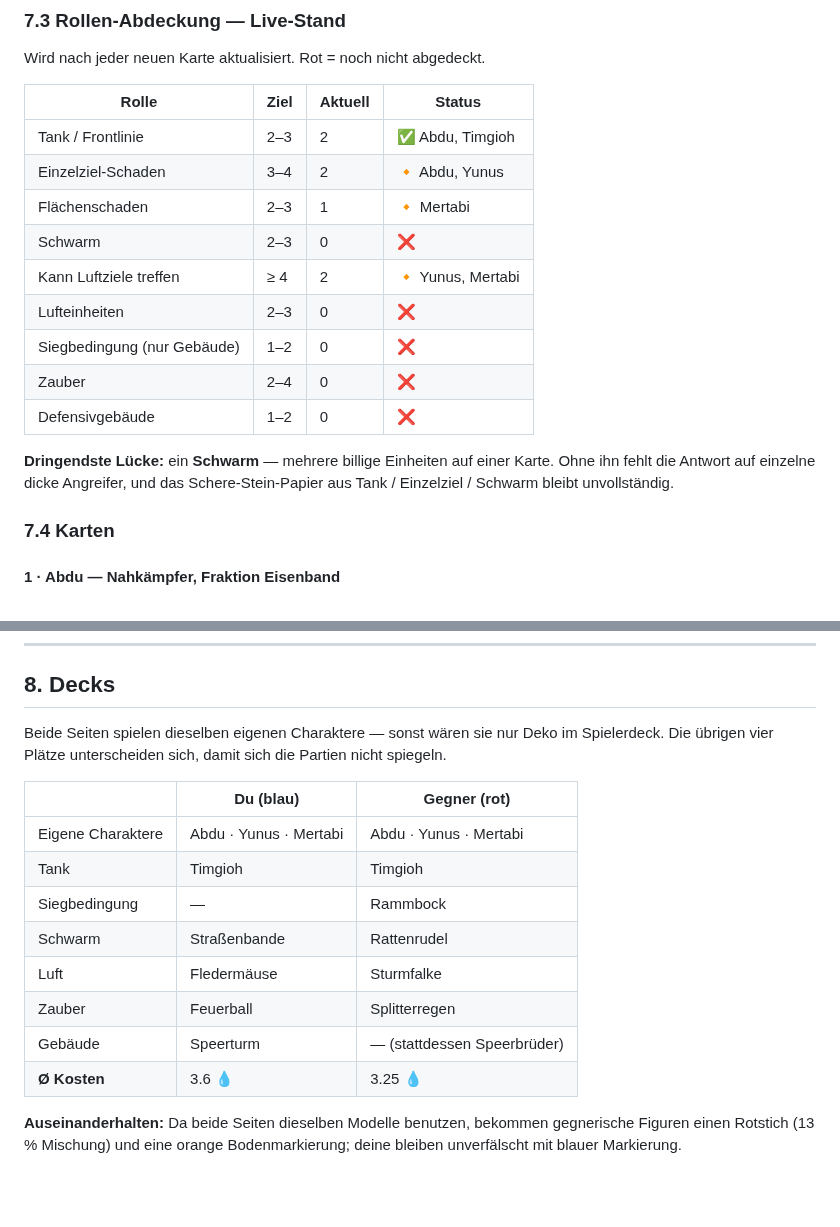
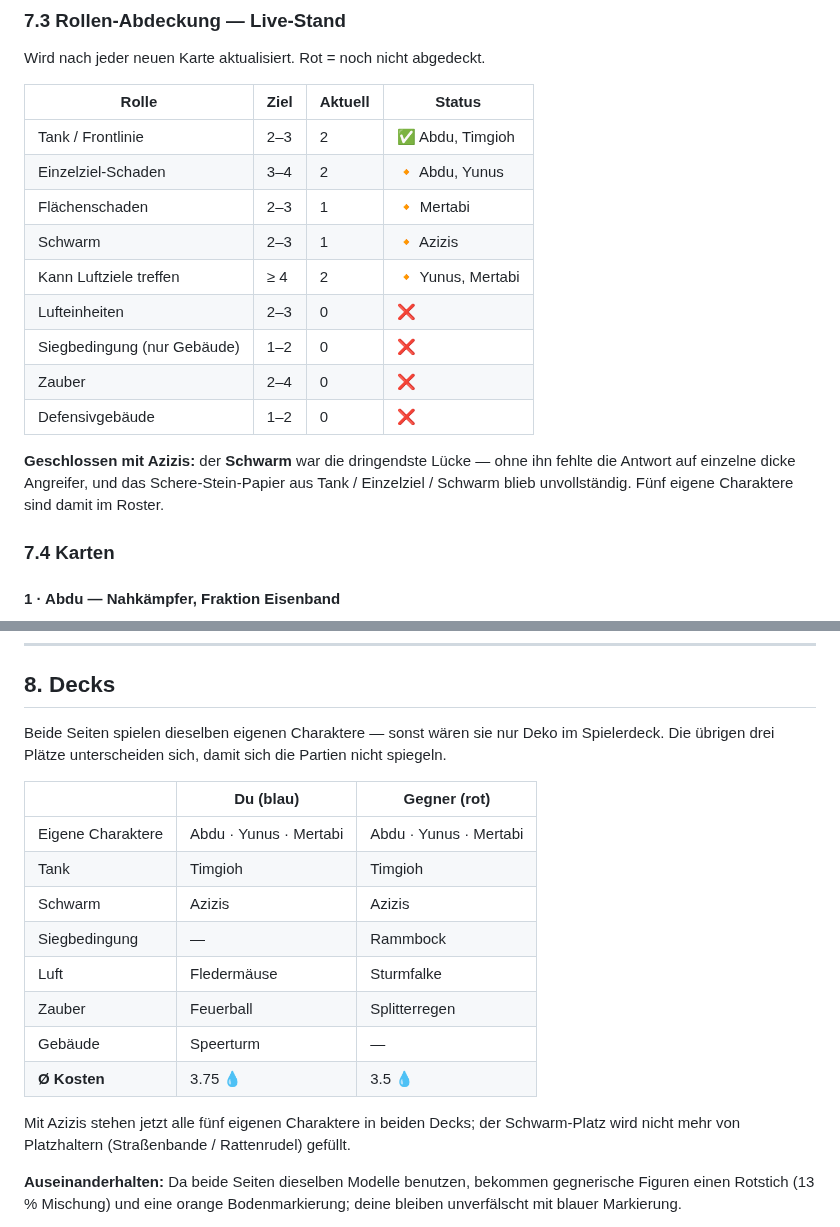
Before and after one commit to AliHijazi2/CR2, a Markdown page: docs/kartenwerkstatt.md, 2 parts joined by grey strips. Drawn GitHub-style; blank space fills up the shorter version.

```diff
--- a/docs/kartenwerkstatt.md
+++ b/docs/kartenwerkstatt.md
@@ -246,16 +246,17 @@ Wird nach jeder neuen Karte aktualisiert. Rot = noch nicht abgedeckt.
 | Tank / Frontlinie | 2–3 | 2 | ✅ Abdu, Timgioh |
 | Einzelziel-Schaden | 3–4 | 2 | 🔸 Abdu, Yunus |
 | Flächenschaden | 2–3 | 1 | 🔸 Mertabi |
-| Schwarm | 2–3 | 0 | ❌ |
+| Schwarm | 2–3 | 1 | 🔸 Azizis |
 | Kann Luftziele treffen | ≥ 4 | 2 | 🔸 Yunus, Mertabi |
 | Lufteinheiten | 2–3 | 0 | ❌ |
 | Siegbedingung (nur Gebäude) | 1–2 | 0 | ❌ |
 | Zauber | 2–4 | 0 | ❌ |
 | Defensivgebäude | 1–2 | 0 | ❌ |
 
-**Dringendste Lücke:** ein **Schwarm** — mehrere billige Einheiten auf einer
-Karte. Ohne ihn fehlt die Antwort auf einzelne dicke Angreifer, und das
-Schere-Stein-Papier aus Tank / Einzelziel / Schwarm bleibt unvollständig.
+**Geschlossen mit Azizis:** der **Schwarm** war die dringendste Lücke — ohne
+ihn fehlte die Antwort auf einzelne dicke Angreifer, und das
+Schere-Stein-Papier aus Tank / Einzelziel / Schwarm blieb unvollständig.
+Fünf eigene Charaktere sind damit im Roster.
 
 ### 7.4 Karten
 
@@ -391,19 +392,23 @@ bestehenden Spiels eingeblendet. Die sind **nicht** nachgebaut.
 ## 8. Decks
 
 Beide Seiten spielen dieselben eigenen Charaktere — sonst wären sie nur
-Deko im Spielerdeck. Die übrigen vier Plätze unterscheiden sich, damit
+Deko im Spielerdeck. Die übrigen drei Plätze unterscheiden sich, damit
 sich die Partien nicht spiegeln.
 
 | | Du (blau) | Gegner (rot) |
 |---|---|---|
 | Eigene Charaktere | Abdu · Yunus · Mertabi | Abdu · Yunus · Mertabi |
 | Tank | Timgioh | Timgioh |
+| Schwarm | Azizis | Azizis |
 | Siegbedingung | — | Rammbock |
-| Schwarm | Straßenbande | Rattenrudel |
 | Luft | Fledermäuse | Sturmfalke |
 | Zauber | Feuerball | Splitterregen |
-| Gebäude | Speerturm | — (stattdessen Speerbrüder) |
-| **Ø Kosten** | 3.6 💧 | 3.25 💧 |
+| Gebäude | Speerturm | — |
+| **Ø Kosten** | 3.75 💧 | 3.5 💧 |
+
+Mit Azizis stehen jetzt alle fünf eigenen Charaktere in beiden Decks; der
+Schwarm-Platz wird nicht mehr von Platzhaltern (Straßenbande / Rattenrudel)
+gefüllt.
 
 **Auseinanderhalten:** Da beide Seiten dieselben Modelle benutzen, bekommen
 gegnerische Figuren einen Rotstich (13 % Mischung) und eine orange
```
Also changed, not shown: other parts of docs/kartenwerkstatt.md (+55 -0 lines), assets/cards/azizis.jpg (added), 3 other files.
